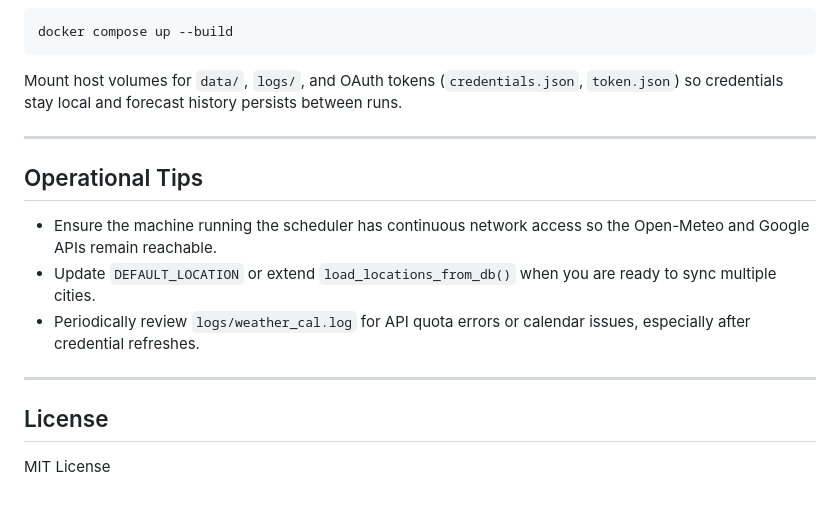
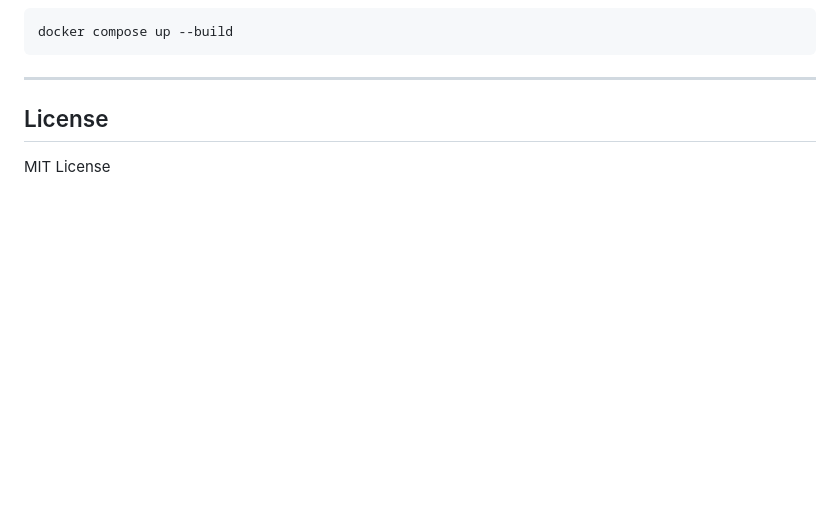
Before and after one commit to JamisonProctor/weather_cal, a Markdown page: README.md, the part around one of its changes. Rendered like a GitHub page; blank space fills up the shorter version.

````diff
--- a/README.md
+++ b/README.md
@@ -129,16 +123,6 @@ Containerized execution is available via Docker Compose:
 ```bash
 docker compose up --build
 ```
-
-Mount host volumes for `data/`, `logs/`, and OAuth tokens (`credentials.json`, `token.json`) so credentials stay local and forecast history persists between runs.
-
----
-
-## Operational Tips
-
-- Ensure the machine running the scheduler has continuous network access so the Open-Meteo and Google APIs remain reachable.
-- Update `DEFAULT_LOCATION` or extend `load_locations_from_db()` when you are ready to sync multiple cities.
-- Periodically review `logs/weather_cal.log` for API quota errors or calendar issues, especially after credential refreshes.
 
 ---
 
````
Also changed, not shown: other parts of README.md (+73 -79 lines).
